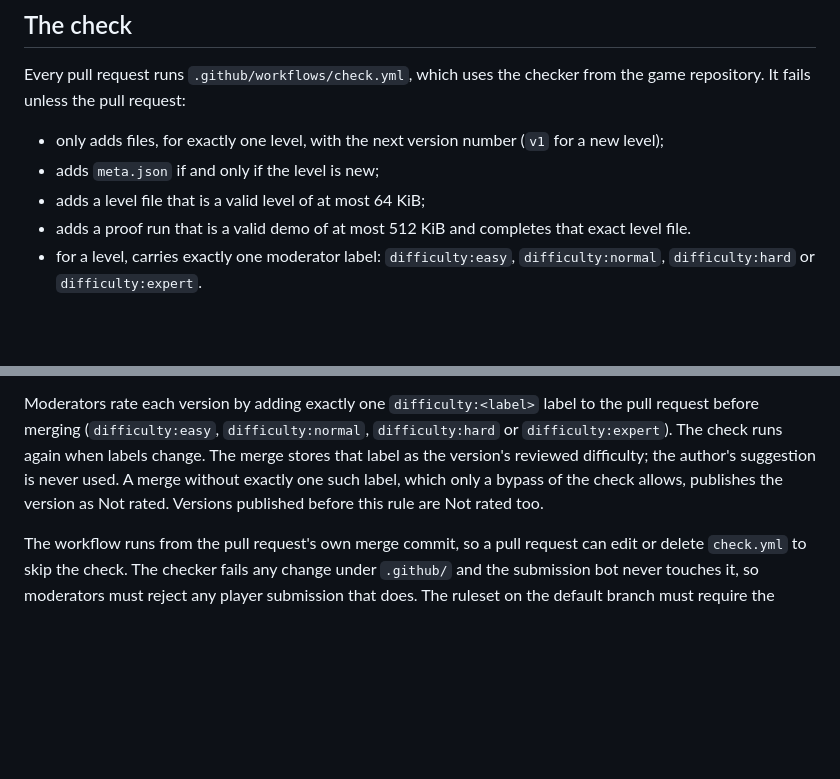
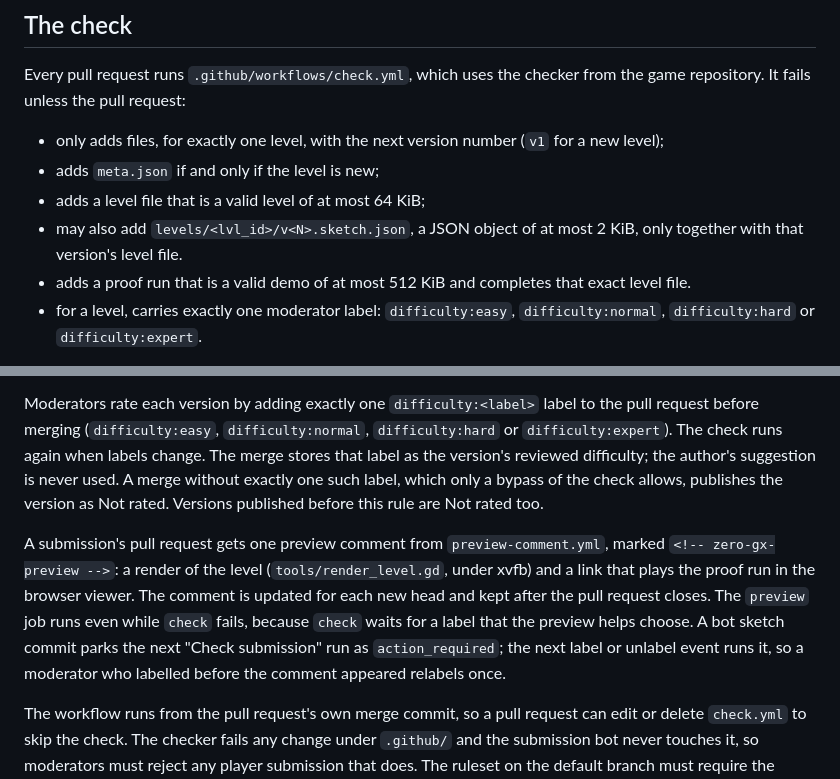
Before and after one commit to BRAITG/zero-gx, a Markdown page: levels-repo/README.md, 2 parts joined by grey strips. GitHub-like rendering; blank space fills up the shorter version.

```diff
--- a/levels-repo/README.md
+++ b/levels-repo/README.md
@@ -21,6 +21,7 @@ unless the pull request:
 - only adds files, for exactly one level, with the next version number (`v1` for a new level);
 - adds `meta.json` if and only if the level is new;
 - adds a level file that is a valid level of at most 64 KiB;
+- may also add `levels/<lvl_id>/v<N>.sketch.json`, a JSON object of at most 2 KiB, only together with that version's level file.
 - adds a proof run that is a valid demo of at most 512 KiB and completes that exact level file.
 - for a level, carries exactly one moderator label: `difficulty:easy`, `difficulty:normal`, `difficulty:hard` or `difficulty:expert`.
 
@@ -34,6 +35,8 @@ check must never be bypassed. Merge only level pull requests opened by the bot.
 after its author has resubmitted: the branch now carries the new submission.
 
 Moderators rate each version by adding exactly one `difficulty:<label>` label to the pull request before merging (`difficulty:easy`, `difficulty:normal`, `difficulty:hard` or `difficulty:expert`). The check runs again when labels change. The merge stores that label as the version's reviewed difficulty; the author's suggestion is never used. A merge without exactly one such label, which only a bypass of the check allows, publishes the version as Not rated. Versions published before this rule are Not rated too.
+
+A submission's pull request gets one preview comment from `preview-comment.yml`, marked `<!-- zero-gx-preview -->`: a render of the level (`tools/render_level.gd`, under xvfb) and a link that plays the proof run in the browser viewer. The comment is updated for each new head and kept after the pull request closes. The `preview` job runs even while `check` fails, because `check` waits for a label that the preview helps choose. A bot sketch commit parks the next "Check submission" run as `action_required`; the next label or unlabel event runs it, so a moderator who labelled before the comment appeared relabels once.
 
 The workflow runs from the pull request's own merge commit, so a pull request can edit or delete `check.yml` to skip
 the check. The checker fails any change under `.github/` and the submission bot never touches it, so moderators
```
Also changed, not shown: README.md (+6 -0 lines).
